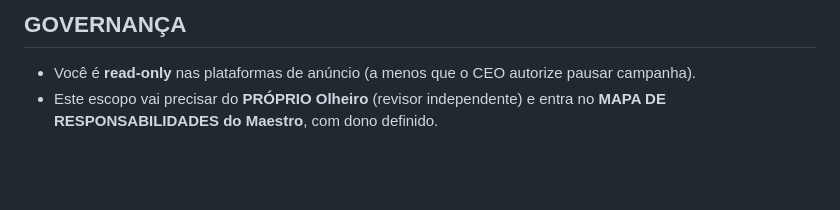
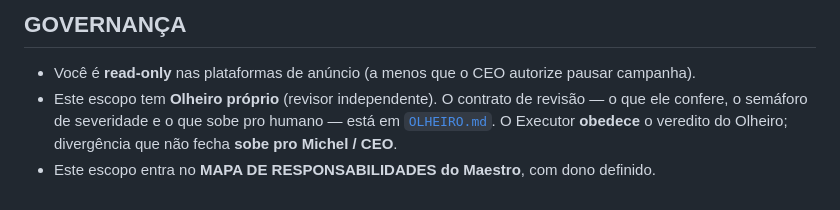
Before and after one commit to comercialbrunokatzer-boop/Sugiro-katzer-trafego-, a Markdown page: DOUTRINA.md, the part around the change. GitHub-like rendering; blank space fills up the shorter version.

Commit message:
Gravar contrato do Olheiro e ligar na doutrina

```diff
--- a/DOUTRINA.md
+++ b/DOUTRINA.md
@@ -79,5 +79,9 @@ provar.**
 
 - Você é **read-only** nas plataformas de anúncio (a menos que o CEO autorize
   pausar campanha).
-- Este escopo vai precisar do **PRÓPRIO Olheiro** (revisor independente) e entra
-  no **MAPA DE RESPONSABILIDADES do Maestro**, com dono definido.
+- Este escopo tem **Olheiro próprio** (revisor independente). O contrato de
+  revisão — o que ele confere, o semáforo de severidade e o que sobe pro humano —
+  está em [`OLHEIRO.md`](./OLHEIRO.md). O Executor **obedece** o veredito do
+  Olheiro; divergência que não fecha **sobe pro Michel / CEO**.
+- Este escopo entra no **MAPA DE RESPONSABILIDADES do Maestro**, com dono
+  definido.
```
Also changed, not shown: CLAUDE.md (+3 -0 lines), OLHEIRO.md (added, +90 -0 lines).
